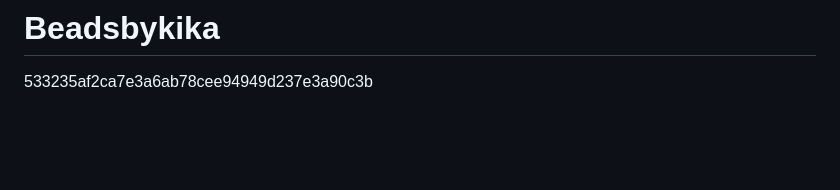
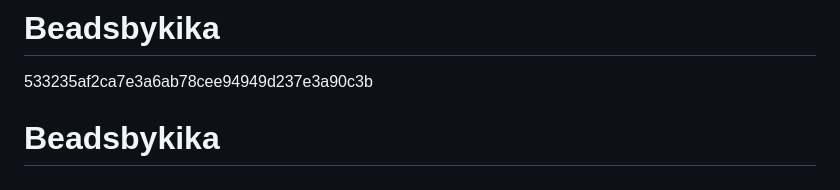
Before and after one commit to Maxageuniversal/kikabrand, a Markdown page: README.md, the part around the change. Drawn GitHub-style; blank space fills up the shorter version.

```diff
--- a/README.md
+++ b/README.md
@@ -68,3 +68,4 @@ If you discover a security vulnerability within Laravel, please send an e-mail t
 # Beadsbykika
 
 533235af2ca7e3a6ab78cee94949d237e3a90c3b
+# Beadsbykika
```
